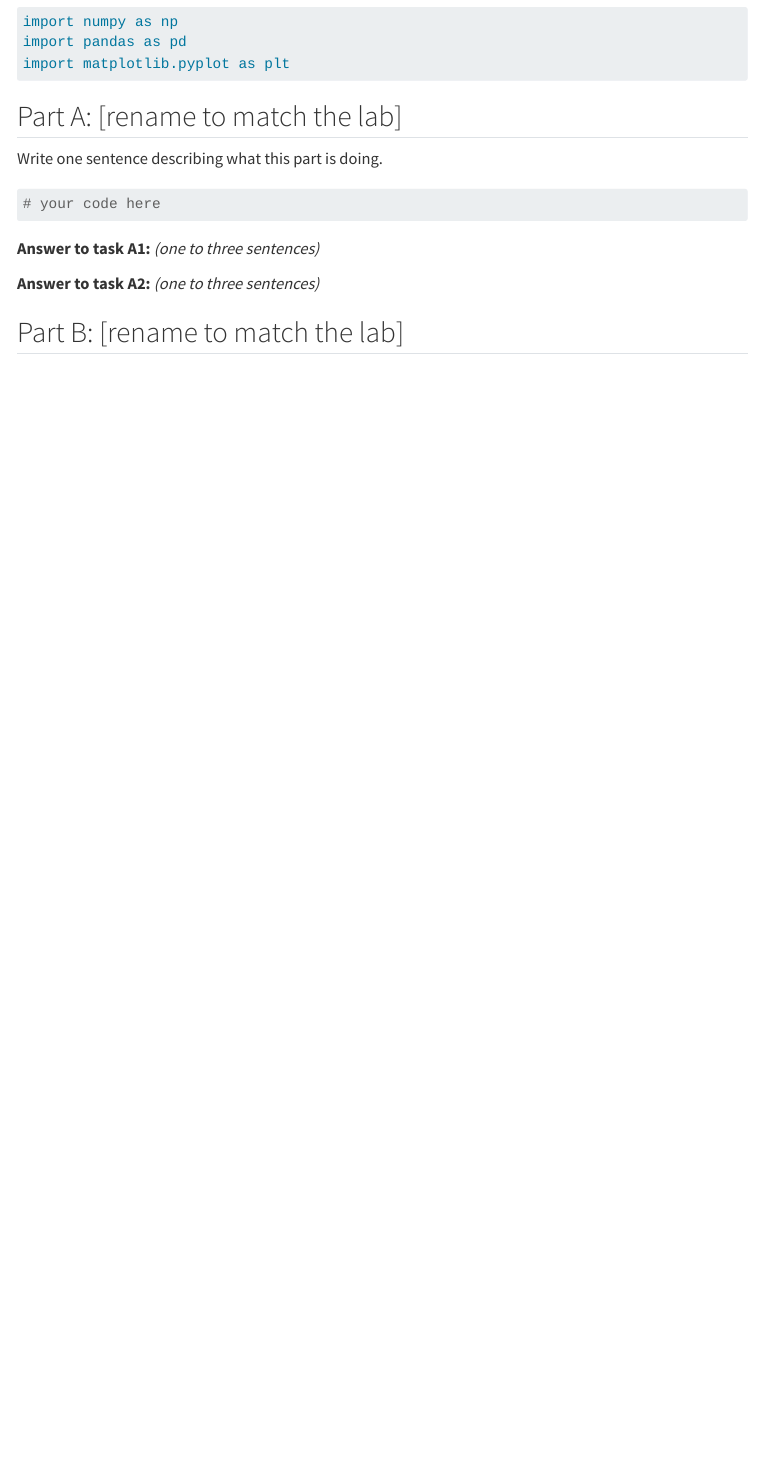
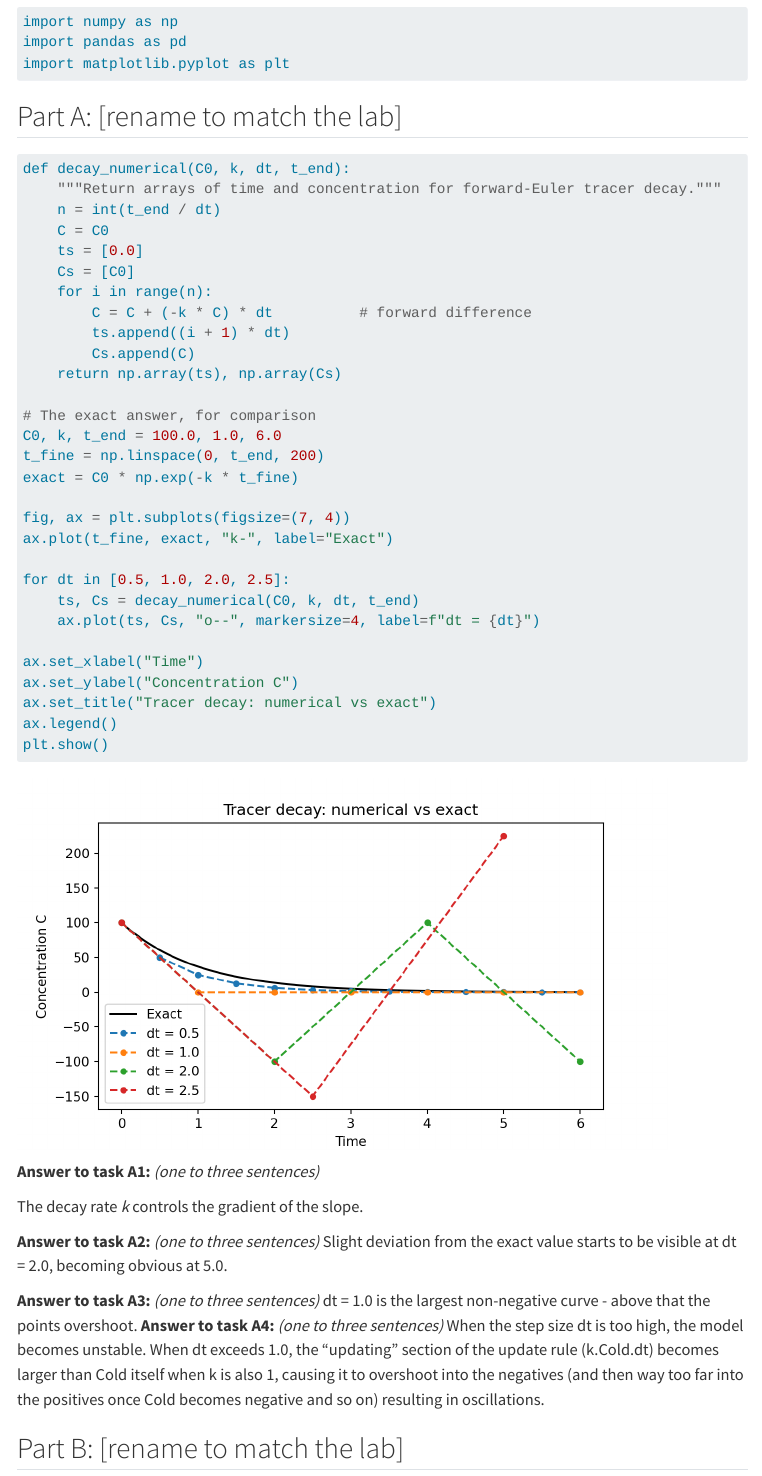
Before and after one commit to gbic792/envsci704-labs, a Quarto document (lab-week2-modelling.qmd): the page in a window 1100 px wide, from 240 px down. Rendered offline with R 4.5, knitr and Pandoc in place of Quarto, with nearby package versions; menus at the side of the page are left out.

Commit message:
Part A Questions Answered

````diff
--- a/lab-week2-modelling.qmd
+++ b/lab-week2-modelling.qmd
@@ -43,15 +43,50 @@ import matplotlib.pyplot as plt
 
 ## Part A: [rename to match the lab]
 
-Write one sentence describing what this part is doing.
 
 ```{python}
-# your code here
+def decay_numerical(C0, k, dt, t_end):
+    """Return arrays of time and concentration for forward-Euler tracer decay."""
+    n = int(t_end / dt)
+    C = C0
+    ts = [0.0]
+    Cs = [C0]
+    for i in range(n):
+        C = C + (-k * C) * dt          # forward difference
+        ts.append((i + 1) * dt)
+        Cs.append(C)
+    return np.array(ts), np.array(Cs)
+
+# The exact answer, for comparison
+C0, k, t_end = 100.0, 1.0, 6.0
+t_fine = np.linspace(0, t_end, 200)
+exact = C0 * np.exp(-k * t_fine)
+
+fig, ax = plt.subplots(figsize=(7, 4))
+ax.plot(t_fine, exact, "k-", label="Exact")
+
+for dt in [0.5, 1.0, 2.0, 2.5]:
+    ts, Cs = decay_numerical(C0, k, dt, t_end)
+    ax.plot(ts, Cs, "o--", markersize=4, label=f"dt = {dt}")
+
+ax.set_xlabel("Time")
+ax.set_ylabel("Concentration C")
+ax.set_title("Tracer decay: numerical vs exact")
+ax.legend()
+plt.show()
 ```
 
 **Answer to task A1:** _(one to three sentences)_
 
+The decay rate *k* controls the gradient of the slope.
+
 **Answer to task A2:** _(one to three sentences)_
+Slight deviation from the exact value starts to be visible at dt = 2.0, becoming obvious at 5.0.
+
+**Answer to task A3:** _(one to three sentences)_
+dt = 1.0 is the largest non-negative curve - above that the points overshoot.
+**Answer to task A4:** _(one to three sentences)_
+When the step size dt is too high, the model becomes unstable. When dt exceeds 1.0, the "updating" section of the update rule (k.Cold.dt) becomes larger than Cold itself when k is also 1, causing it to overshoot into the negatives (and then way too far into the positives once Cold becomes negative and so on) resulting in oscillations.
 
 ## Part B: [rename to match the lab]
 
````
